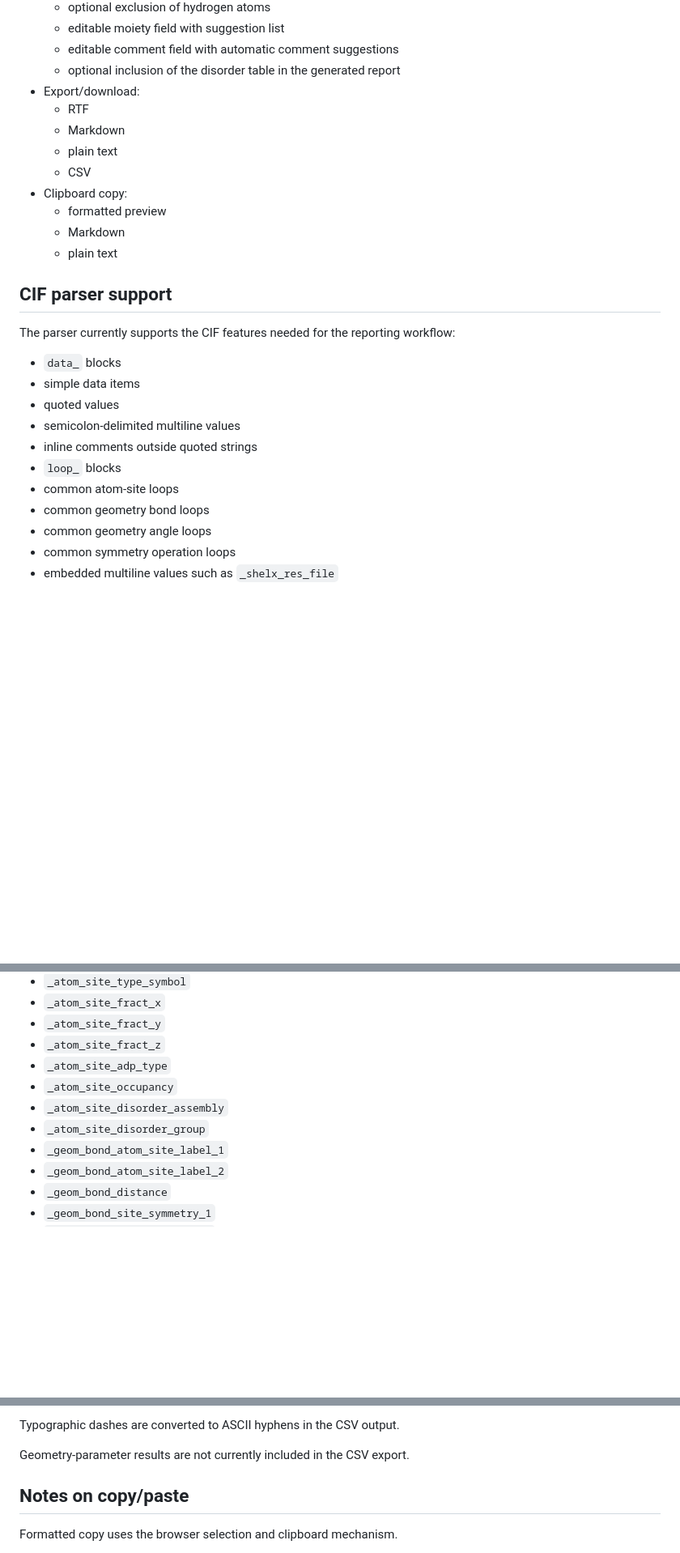
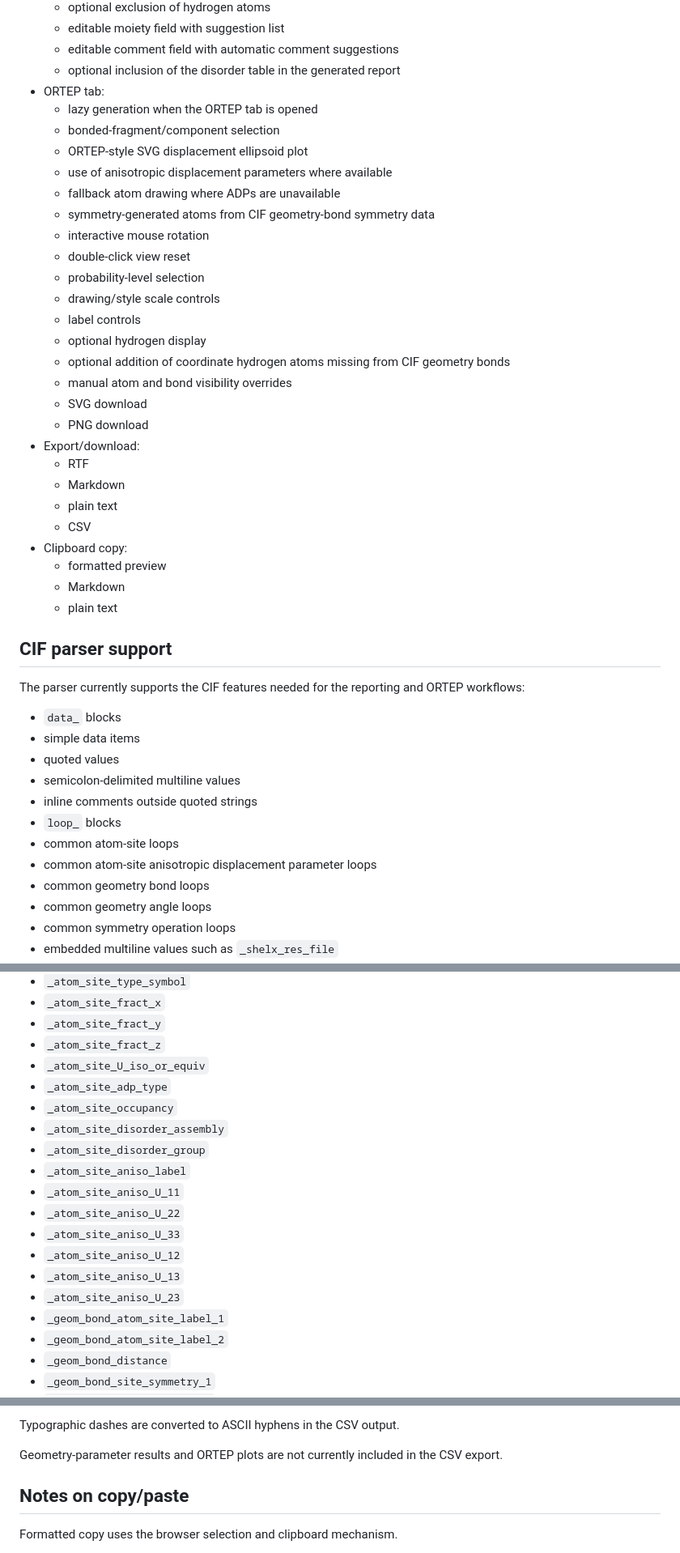
Before and after one commit to radi0sus/ciflordg-web, a Markdown page: README.md, 3 parts joined by grey strips. Shown at 81% size. Rendered like a GitHub page; blank space fills up the shorter version.

```diff
--- a/README.md
+++ b/README.md
@@ -98,6 +101,23 @@ The current version contains a working browser-only implementation with:
   - editable moiety field with suggestion list
   - editable comment field with automatic comment suggestions
   - optional inclusion of the disorder table in the generated report
+- ORTEP tab:
+  - lazy generation when the ORTEP tab is opened
+  - bonded-fragment/component selection
+  - ORTEP-style SVG displacement ellipsoid plot
+  - use of anisotropic displacement parameters where available
+  - fallback atom drawing where ADPs are unavailable
+  - symmetry-generated atoms from CIF geometry-bond symmetry data
+  - interactive mouse rotation
+  - double-click view reset
+  - probability-level selection
+  - drawing/style scale controls
+  - label controls
+  - optional hydrogen display
+  - optional addition of coordinate hydrogen atoms missing from CIF geometry bonds
+  - manual atom and bond visibility overrides
+  - SVG download
+  - PNG download
 - Export/download:
   - RTF
   - Markdown
@@ -110,7 +130,7 @@ The current version contains a working browser-only implementation with:
 
 ## CIF parser support
 
-The parser currently supports the CIF features needed for the reporting workflow:
+The parser currently supports the CIF features needed for the reporting and ORTEP workflows:
 
 - `data_` blocks
 - simple data items
@@ -119,6 +139,7 @@ The parser currently supports the CIF features needed for the reporting workflow
 - inline comments outside quoted strings
 - `loop_` blocks
 - common atom-site loops
+- common atom-site anisotropic displacement parameter loops
 - common geometry bond loops
 - common geometry angle loops
 - common symmetry operation loops
@@ -148,10 +169,18 @@ The application uses, where available, data such as:
 - `_atom_site_fract_x`
 - `_atom_site_fract_y`
 - `_atom_site_fract_z`
+- `_atom_site_U_iso_or_equiv`
 - `_atom_site_adp_type`
 - `_atom_site_occupancy`
 - `_atom_site_disorder_assembly`
 - `_atom_site_disorder_group`
+- `_atom_site_aniso_label`
+- `_atom_site_aniso_U_11`
+- `_atom_site_aniso_U_22`
+- `_atom_site_aniso_U_33`
+- `_atom_site_aniso_U_12`
+- `_atom_site_aniso_U_13`
+- `_atom_site_aniso_U_23`
 - `_geom_bond_atom_site_label_1`
 - `_geom_bond_atom_site_label_2`
 - `_geom_bond_distance`
@@ -375,7 +447,7 @@ For disorder rows:
 
 Typographic dashes are converted to ASCII hyphens in the CSV output.
 
-Geometry-parameter results are not currently included in the CSV export.
+Geometry-parameter results and ORTEP plots are not currently included in the CSV export.
 
 ## Notes on copy/paste
 
```
Also changed, not shown: other parts of README.md (+52 -5 lines).
